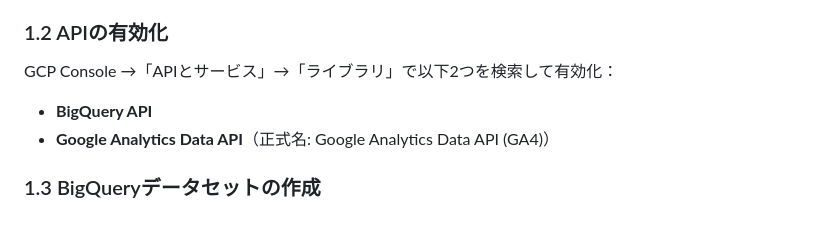
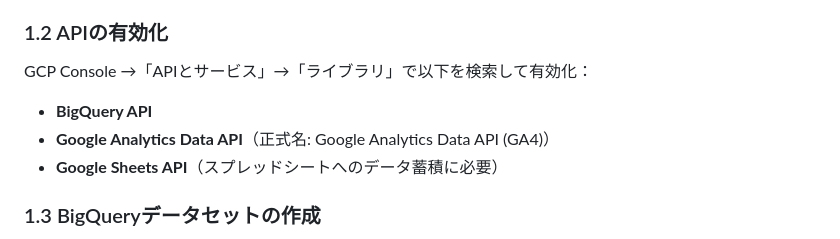
Before and after one commit to itakura-t-hue/claude, a Markdown page: tools/seo-dashboard/setup_guide_generic.md, the part around the change. GitHub-like rendering.

Commit message:
setup_guide_generic: Google Sheets API有効化の手順を追加
Co-Authored-By: Claude Opus 4.6 (1M context) <noreply@anthropic.com>

```diff
--- a/tools/seo-dashboard/setup_guide_generic.md
+++ b/tools/seo-dashboard/setup_guide_generic.md
@@ -123,10 +123,11 @@ xcopy /E /I claude\tools\seo-dashboard\template C:\tools\min_example.com
 
 ### 1.2 APIの有効化
 
-GCP Console →「APIとサービス」→「ライブラリ」で以下2つを検索して有効化：
+GCP Console →「APIとサービス」→「ライブラリ」で以下を検索して有効化：
 
 - **BigQuery API**
 - **Google Analytics Data API**（正式名: Google Analytics Data API (GA4)）
+- **Google Sheets API**（スプレッドシートへのデータ蓄積に必要）
 
 ### 1.3 BigQueryデータセットの作成
 
```
